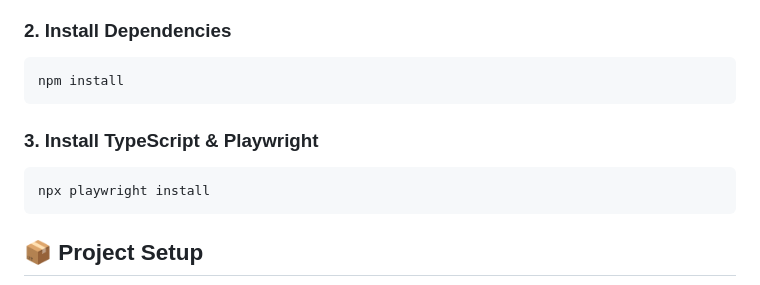
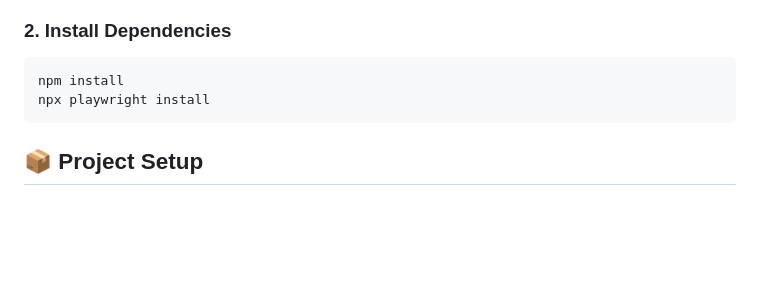
Before and after one commit to UA-1378-TAQC/coffecart.taqc.js, a Markdown page: README.md, the part around the change. Rendered like a GitHub page; blank space fills up the shorter version.

Commit message:
readme corrected

`````diff
--- a/README.md
+++ b/README.md
@@ -16,10 +16,6 @@ If not installed, download from [NodeJs](https://nodejs.org/)
 ### 2. Install Dependencies
 ```bash
 npm install
-````
-
-### 3. Install TypeScript & Playwright
-```bash
 npx playwright install
 ````
 
`````
